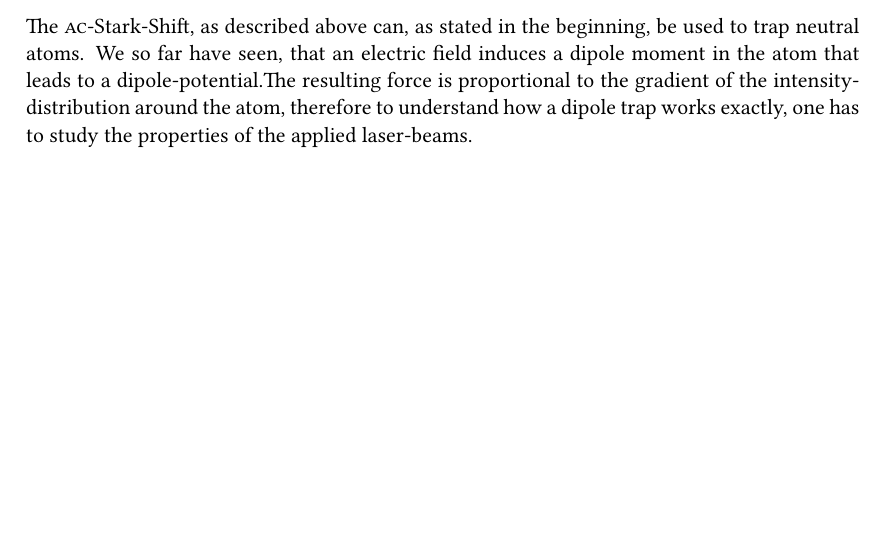
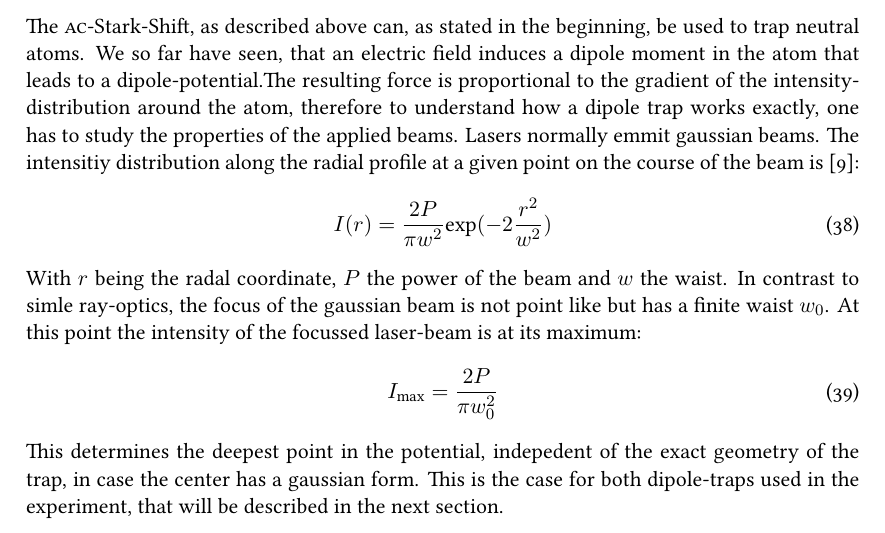
Before and after one commit to JayFF/bachelorarbeit, a LaTeX thesis (BA.tex, which reads theory.tex): part of page 10 of 19, cut so that both start at the same text, the shorter picture padded with empty space. Compiled offline with XeLaTeX.

Commit message:
theory meassurement

```diff
--- a/theory.tex
+++ b/theory.tex
@@ -207,4 +207,12 @@ U=&-\frac{1}{4}e^2\left[\alpha^0_J+\frac{2m^2_J-J(J+1)}{J(2J-1)}\alpha^2_J\right
 
 \section{Dipole Traps}
 
-The \textsc{ac}-Stark-Shift, as described above can, as stated in the beginning, be used to trap neutral atoms. We so far have seen, that an electric field induces a dipole moment in the atom that leads to a dipole-potential.The resulting force is proportional to the gradient of the intensity-distribution around the atom, therefore to understand how a dipole trap works exactly, one has to study the properties of the applied laser-beams.
+The \textsc{ac}-Stark-Shift, as described above can, as stated in the beginning, be used to trap neutral atoms. We so far have seen, that an electric field induces a dipole moment in the atom that leads to a dipole-potential.The resulting force is proportional to the gradient of the intensity-distribution around the atom, therefore to understand how a dipole trap works exactly, one has to study the properties of the applied beams. Lasers normally emmit gaussian beams. The intensitiy distribution along the radial profile at a given point on the course of the beam is \cite{dipole}:
+\begin{equation}
+I(r)=\frac{2P}{\pi w^2}\mathrm{exp}(-2\frac{r^2}{w^2})
+\end{equation}
+With $r$ being the radal coordinate, $P$ the power of the beam and $w$ the waist. In contrast to simle ray-optics, the focus of the gaussian beam is not point like but has a finite waist $w_0$. At this point the intensity of the focussed laser-beam is at its maximum:
+\begin{equation}
+I_{\mathrm{max}}=\frac{2P}{\pi w^2_0}
+\end{equation}
+This determines the deepest point in the potential, indepedent of the exact geometry of the trap, in case the center has a gaussian form. This is the case for both dipole-traps used in the experiment, that will be described in the next section.
```
Also changed, not shown: 6 other files.
